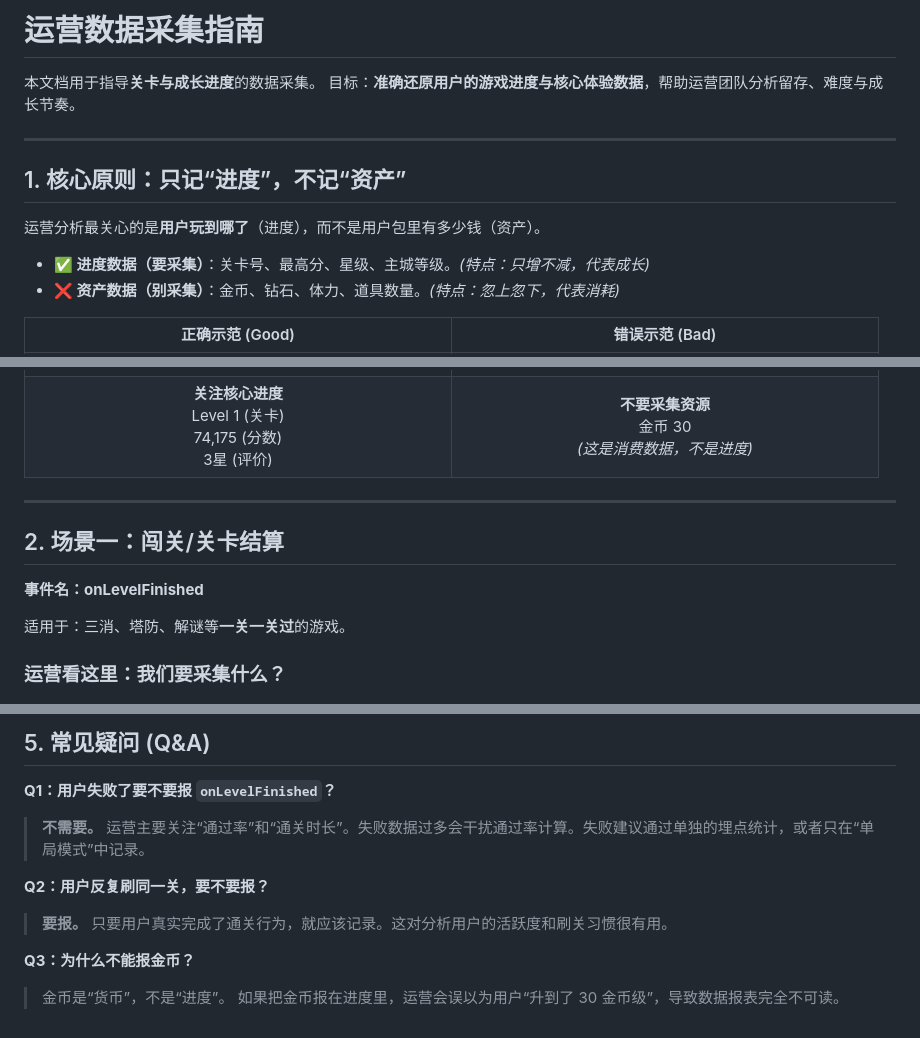
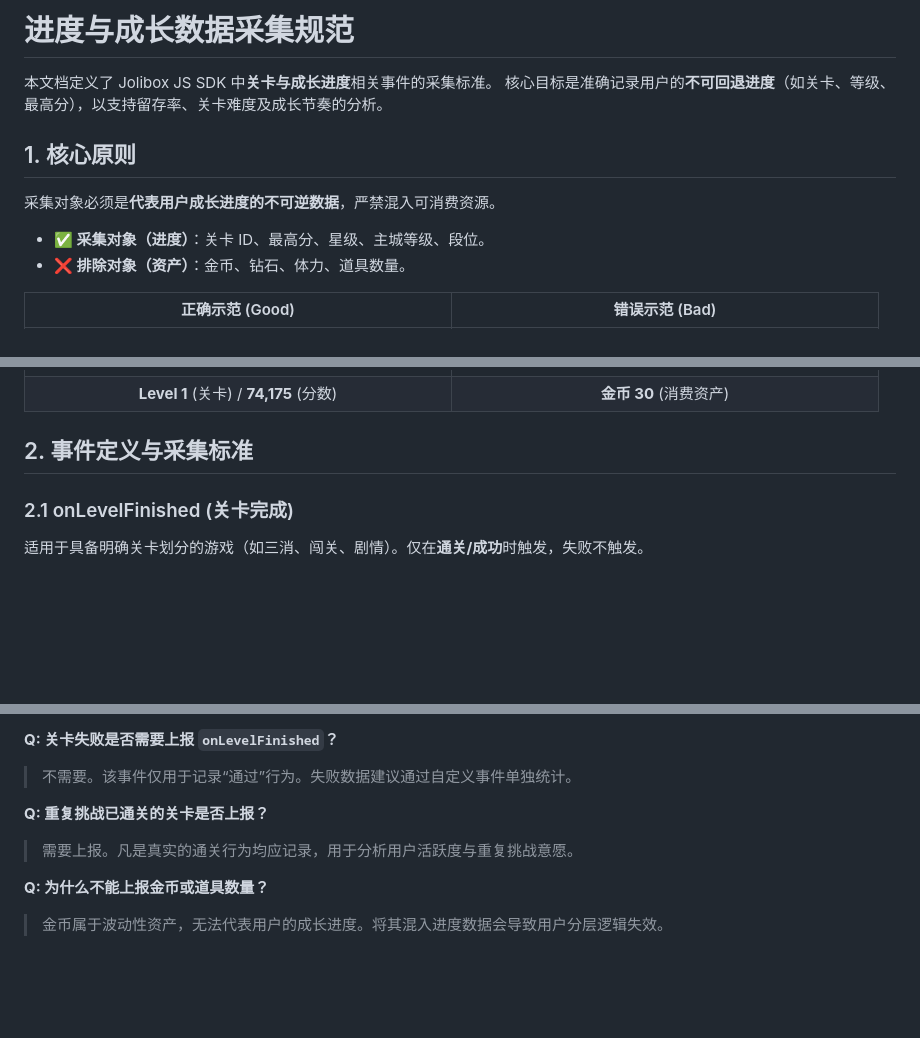
Before and after one commit to Jolibox-Developer/Jolibox-SDK-Demo, a Markdown page: docs/OPSEM_zh.md, 3 parts joined by grey strips. Drawn GitHub-style; blank space fills up the shorter version.

```diff
--- a/docs/OPSEM_zh.md
+++ b/docs/OPSEM_zh.md
@@ -1,29 +1,25 @@
-# 运营数据采集指南
+# 进度与成长数据采集规范
 
-本文档用于指导**关卡与成长进度**的数据采集。
-目标：**准确还原用户的游戏进度与核心体验数据**，帮助运营团队分析留存、难度与成长节奏。
+本文档定义了 Jolibox JS SDK 中**关卡与成长进度**相关事件的采集标准。
+核心目标是准确记录用户的**不可回退进度**（如关卡、等级、最高分），以支持留存率、关卡难度及成长节奏的分析。
 
----
+## 1. 核心原则
 
-## 1. 核心原则：只记“进度”，不记“资产”
+采集对象必须是**代表用户成长进度的不可逆数据**，严禁混入可消费资源。
 
-运营分析最关心的是**用户玩到哪了**（进度），而不是用户包里有多少钱（资产）。
-
-*   **✅ 进度数据（要采集）**：关卡号、最高分、星级、主城等级。*(特点：只增不减，代表成长)*
-*   **❌ 资产数据（别采集）**：金币、钻石、体力、道具数量。*(特点：忽上忽下，代表消耗)*
+*   **✅ 采集对象（进度）**：关卡 ID、最高分、星级、主城等级、段位。
+*   **❌ 排除对象（资产）**：金币、钻石、体力、道具数量。
 
 | 正确示范 (Good) | 错误示范 (Bad) |
 | :---: | :---: |
 | ![Correct](good.png) | ![Wrong](bad.png) |
-| **关注核心进度**<br>Level 1 (关卡)<br>74,175 (分数)<br>3星 (评价) | **不要采集资源**<br>金币 30<br>*(这是消费数据，不是进度)* |
+| **Level 1** (关卡) / **74,175** (分数) | **金币 30** (消费资产) |
 
----
+## 2. 事件定义与采集标准
 
-## 2. 场景一：闯关/关卡结算
-**事件名：onLevelFinished**
+### 2.1 onLevelFinished (关卡完成)
 
-适用于：三消、塔防、解谜等**一关一关过**的游戏。
+适用于具备明确关卡划分的游戏（如三消、闯关、剧情）。仅在**通关/成功**时触发，失败不触发。
 
-### 运营看这里：我们要采集什么？
 ![Level Finished](levelfinished.png)
 
@@ -91,14 +86,9 @@ await task.onLevelUpgrade({
 
-## 5. 常见疑问 (Q&A)
+**Q: 关卡失败是否需要上报 `onLevelFinished`？**
+> 不需要。该事件仅用于记录“通过”行为。失败数据建议通过自定义事件单独统计。
 
-**Q1：用户失败了要不要报 `onLevelFinished`？**
-> **不需要。**
-> 运营主要关注“通过率”和“通关时长”。失败数据过多会干扰通过率计算。失败建议通过单独的埋点统计，或者只在“单局模式”中记录。
+**Q: 重复挑战已通关的关卡是否上报？**
+> 需要上报。凡是真实的通关行为均应记录，用于分析用户活跃度与重复挑战意愿。
 
-**Q2：用户反复刷同一关，要不要报？**
-> **要报。**
-> 只要用户真实完成了通关行为，就应该记录。这对分析用户的活跃度和刷关习惯很有用。
-
-**Q3：为什么不能报金币？**
-> 金币是“货币”，不是“进度”。
-> 如果把金币报在进度里，运营会误以为用户“升到了 30 金币级”，导致数据报表完全不可读。
+**Q: 为什么不能上报金币或道具数量？**
+> 金币属于波动性资产，无法代表用户的成长进度。将其混入进度数据会导致用户分层逻辑失效。
```
Also changed, not shown: other parts of docs/OPSEM_zh.md (+34 -35 lines), docs/playend.jpeg (deleted), docs/playend.png (added).
